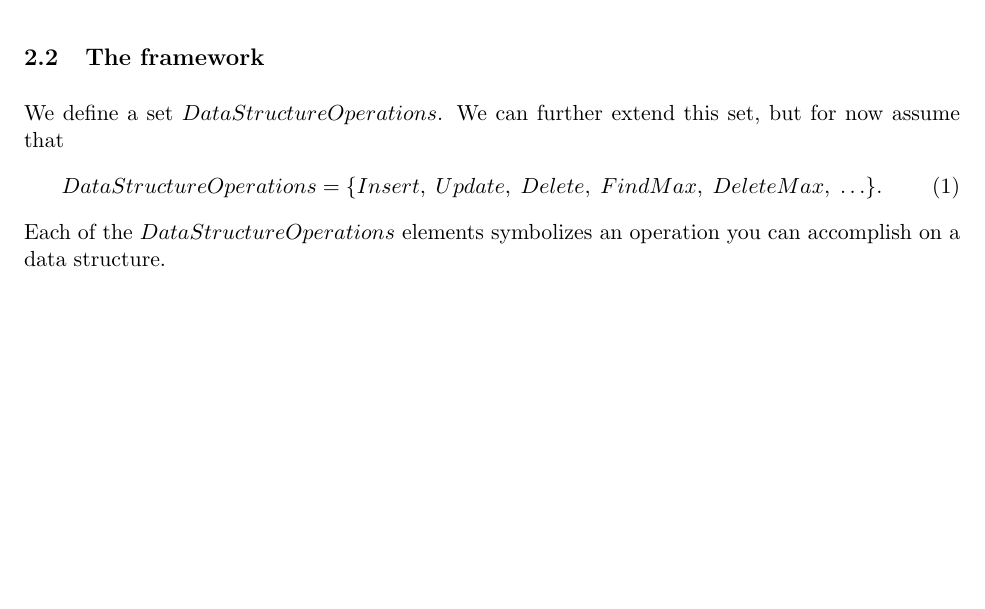
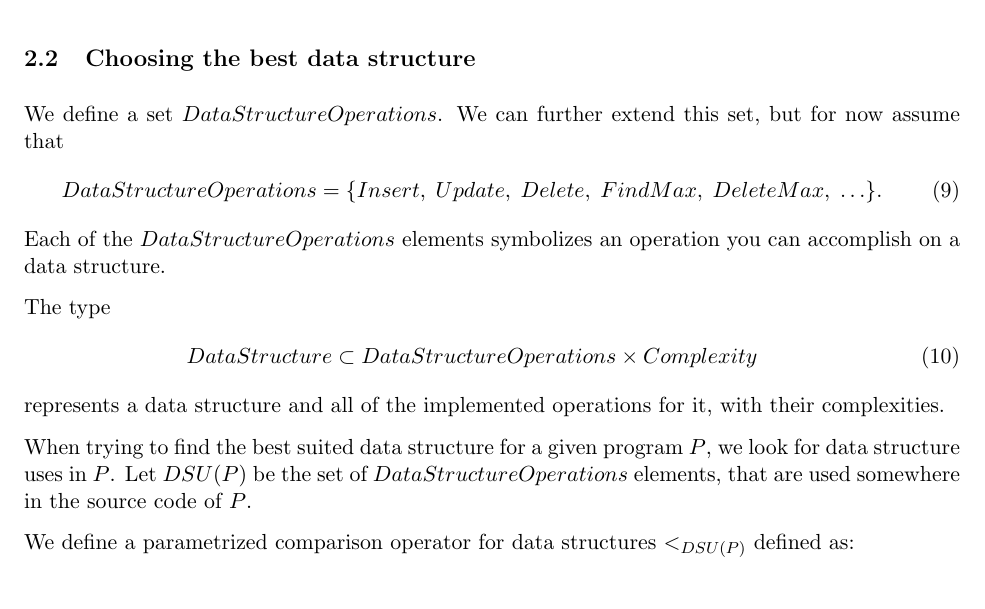
Before and after one commit to alistra/data-structure-inferrer, a LaTeX thesis (thesis.tex): part of page 1 of 3 before the commit and part of page 2 of 3 after it, cut at the place of the change, the shorter picture padded with empty space. Compiled offline with pdfLaTeX.

Commit message:
ds comparison

```diff
--- a/thesis.tex
+++ b/thesis.tex
@@ -46,11 +47,4 @@
-		We define an imperative language, on which we will show examples of the algorithm.
-	\subsection{The framework}
-	   	We define a set $DataStructureOperations$. We can further extend this set, but for now assume that
-		\begin{eqnarray}
-		  	DataStructureOperations = \{Insert, \; Update, \; Delete, \; FindMax,\; DeleteMax, \; \dots\}.
-		\end{eqnarray}
-		Each of the $DataStructureOperations$ elements symbolizes an operation you can accomplish on a data structure.
-
+	\subsection{Comparison of the complexities}
 		Asymptotical complexity of an operation we store as a pair of type:
 		\begin{eqnarray}
 			AsymptoticalComplexity = Int \times Int,
@@ -79,8 +73,22 @@
 		and that $>$ is transitive.
 
 		We also always choose the smallest asymptotic-complexity-wise complexity. For example, we have a search operation on a splay tree. It's $O(n)$, but $O(\log n)$ amortized, so it's represented as $((0,1),Amortized)$.
+	\subsection{Choosing the best data structure}
+		We define a set $DataStructureOperations$. We can further extend this set, but for now assume that
+		\begin{eqnarray}
+		  	DataStructureOperations = \{Insert, \; Update, \; Delete, \; FindMax,\; DeleteMax, \; \dots\}.
+		\end{eqnarray}
+		Each of the $DataStructureOperations$ elements symbolizes an operation you can accomplish on a data structure.
 
+		The type
+		\begin{eqnarray}
+			DataStructure \subset DataStructureOperations \times Complexity
+		\end{eqnarray}
+		represents a data structure and all of the implemented operations for it, with their complexities.
 
+		When trying to find the best suited data structure for a given program $P$, we look for data structure uses in $P$. Let $DSU(P)$ be the set of $DataStructureOperations$ elements, that are used somewhere in the source code of $P$.
+
+		We define a parametrized comparison operator for data structures $<_{DSU(P)}$ defined as:
 
 
 \section{Extensions of the idea}
```
Also changed, not shown: thesis.pdf, thesis.tex (3 more changed lines). Lines whose indentation alone changed are shown as unchanged.
